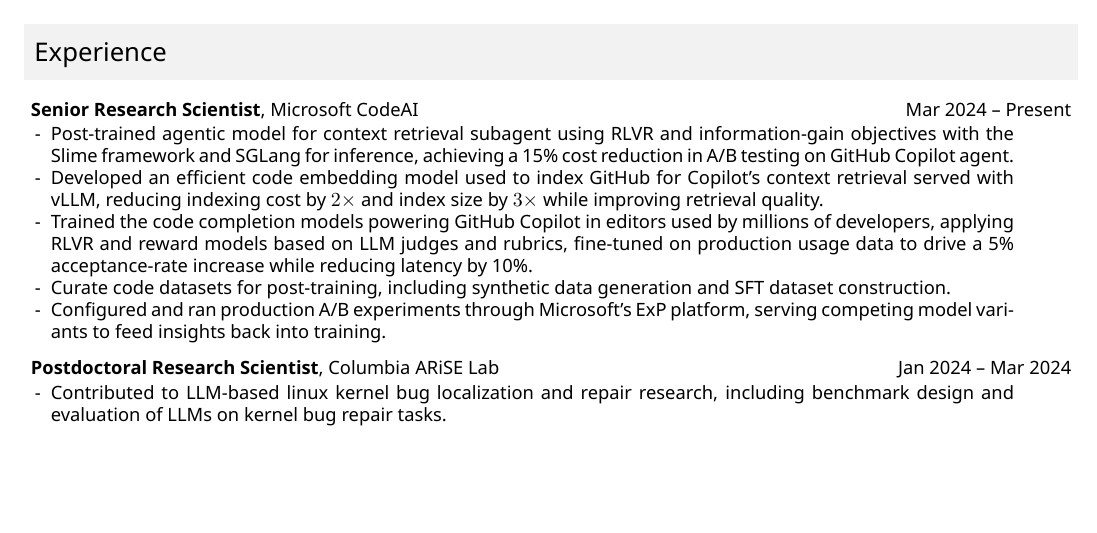
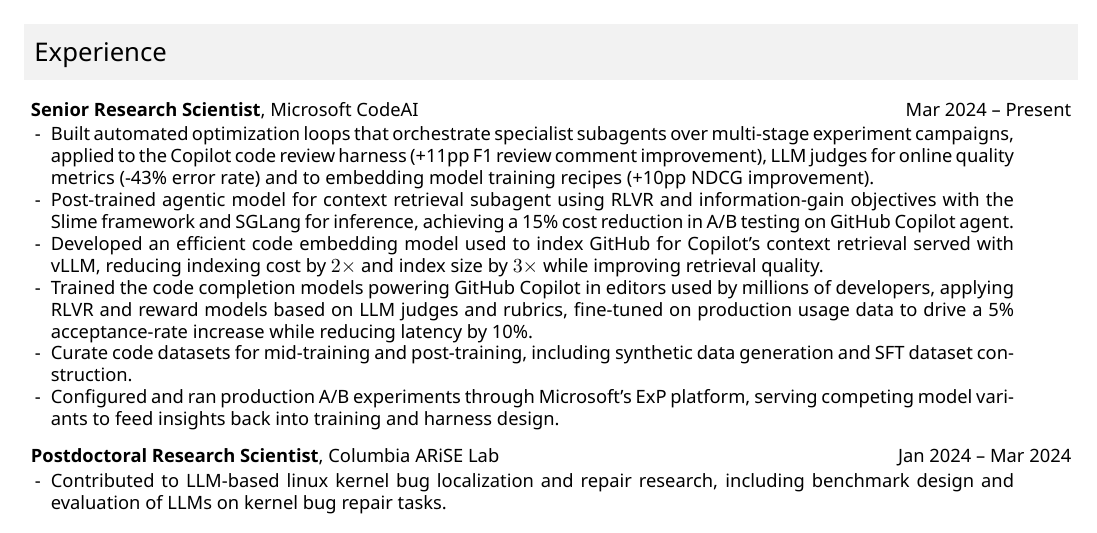
Before and after one commit to gryan11/resume, a LaTeX CV (cv.tex): part of page 1 of 3, cut so that both start at the same text, the shorter picture padded with empty space. Compiled offline with XeLaTeX.

Commit message:
autocommit

```diff
--- a/cv.tex
+++ b/cv.tex
@@ -128,11 +128,12 @@
 
 \rjob{\textbf{Senior Research Scientist}, Microsoft CodeAI}{Mar 2024 -- Present}\\
 \begin{ritemize}
+    \ritem Built automated optimization loops that orchestrate specialist subagents over multi-stage experiment campaigns, applied to the Copilot code review harness (+11pp F1 review comment improvement), LLM judges for online quality metrics (-43\% error rate) and to embedding model training recipes (+10pp NDCG improvement).
     \ritem Post-trained agentic model for context retrieval subagent using RLVR and information-gain objectives with the Slime framework and SGLang for inference, achieving a 15\% cost reduction in A/B testing on GitHub Copilot agent.
     \ritem Developed an efficient code embedding model used to index GitHub for Copilot's context retrieval served with vLLM, reducing indexing cost by $2\times$ and index size by $3\times$ while improving retrieval quality.
     \ritem Trained the code completion models powering GitHub Copilot in editors used by millions of developers, applying RLVR and reward models based on LLM judges and rubrics, fine-tuned on production usage data to drive a 5\% acceptance-rate increase while reducing latency by 10\%.
-    \ritem Curate code datasets for post-training, including synthetic data generation and SFT dataset construction.
-    \ritem Configured and ran production A/B experiments through Microsoft's ExP platform, serving competing model variants to feed insights back into training.
+    \ritem Curate code datasets for mid-training and post-training, including synthetic data generation and SFT dataset construction.
+    \ritem Configured and ran production A/B experiments through Microsoft's ExP platform, serving competing model variants to feed insights back into training and harness design.
 \end{ritemize}
 
 \rjob{\textbf{Postdoctoral Research Scientist}, Columbia ARiSE Lab}{Jan 2024 -- Mar 2024}\\
```
Also changed, not shown: gabriel_ryan_cv.pdf, cv.tex (1 more changed lines).
